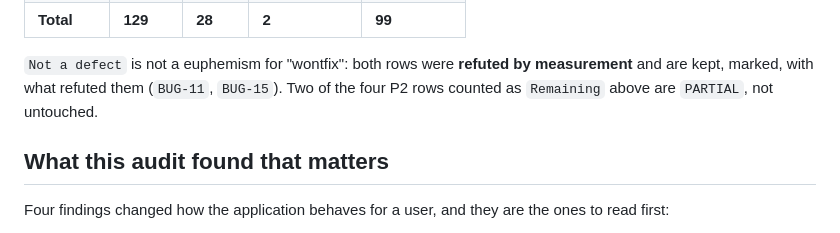
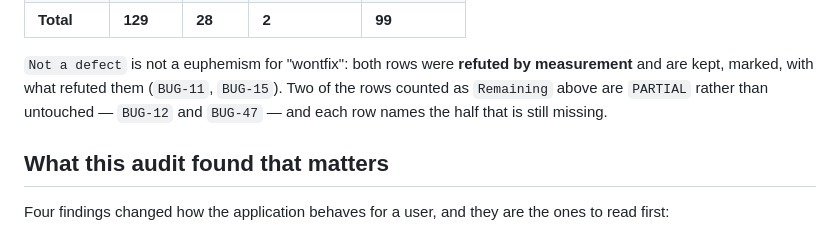
Before and after one commit to goshitsarch-eng/GamesHandler, a Markdown page: docs/audit/REPORT.md, the part around the change. Rendered like a GitHub page.

```diff
--- a/docs/audit/REPORT.md
+++ b/docs/audit/REPORT.md
@@ -39,8 +39,9 @@ By severity:
 
 `Not a defect` is not a euphemism for "wontfix": both rows were **refuted by
 measurement** and are kept, marked, with what refuted them (`BUG-11`,
-`BUG-15`). Two of the four P2 rows counted as `Remaining` above are `PARTIAL`,
-not untouched.
+`BUG-15`). Two of the rows counted as `Remaining` above are `PARTIAL` rather
+than untouched — `BUG-12` and `BUG-47` — and each row names the half that is
+still missing.
 
 ## What this audit found that matters
 
```
Also changed, not shown: docs/audit/ARCHITECTURE.md (+4 -4 lines), docs/audit/COSMIC-UX.md (+1 -1 lines).
